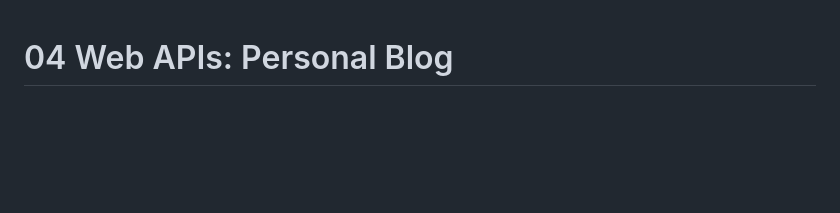
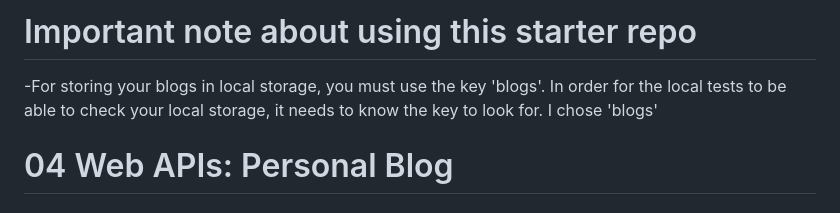
Before and after one commit to mseaman26/challenge-4-student-starter, a Markdown page: README.md, the part around the change. GitHub-like rendering; blank space fills up the shorter version.

Commit message:
added note to readme

```diff
--- a/README.md
+++ b/README.md
@@ -1,3 +1,8 @@
+# Important note about using this starter repo
+-For storing your blogs in local storage, you must use the key 'blogs'. In order for the local tests to be able to check your local storage, it needs to know the key to look for.  I chose 'blogs'
+
+
+
 # 04 Web APIs: Personal Blog
 
 ## Your Task
```
